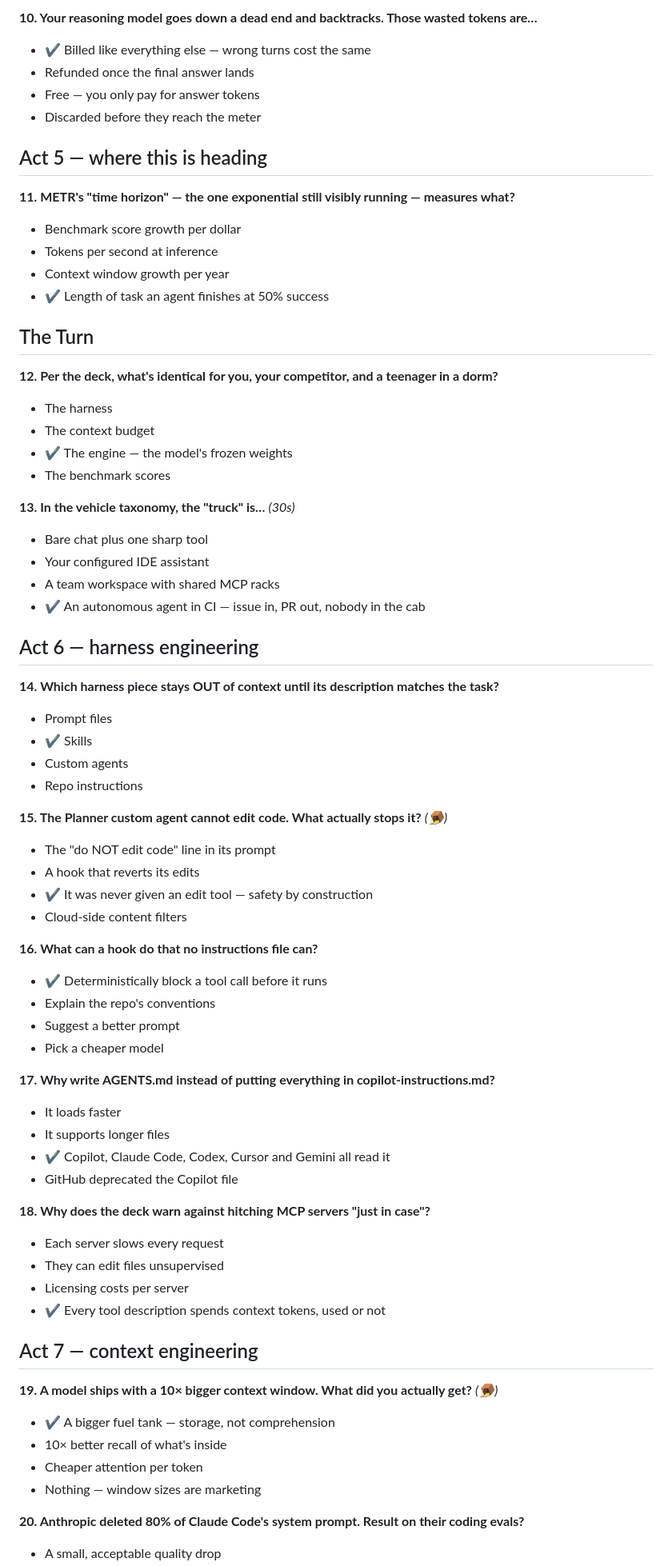
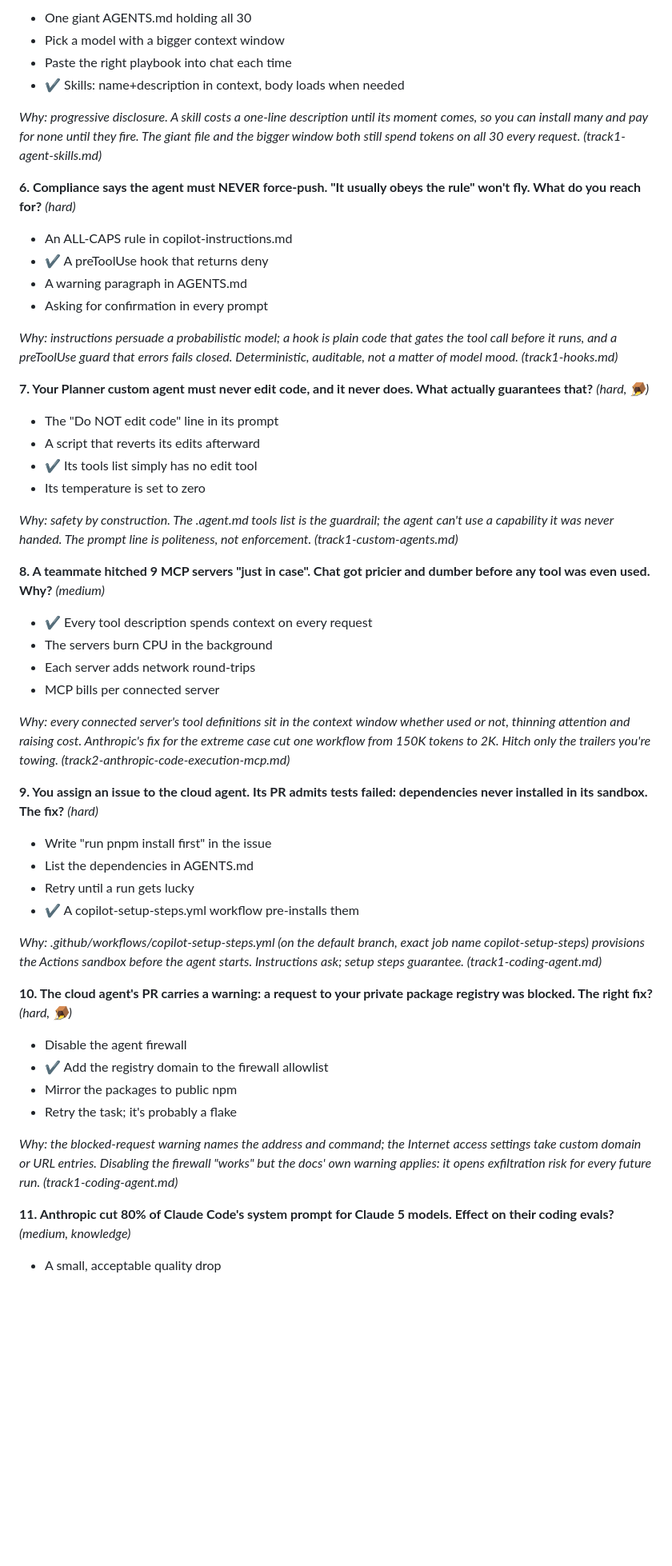
Before and after one commit to kmvaidya/engines-and-harnesses, a Markdown page: kahoot-questions.md, the part around one of its changes. Shown at 80% size. Rendered like a GitHub page; blank space fills up the shorter version.

```diff
--- a/kahoot-questions.md
+++ b/kahoot-questions.md
@@ -71,71 +54,56 @@ Correct answer marked ✔. Suggested timer: 20s default, 30s where marked.
 
-**10. Your reasoning model goes down a dead end and backtracks. Those wasted tokens are…**
-- ✔ Billed like everything else — wrong turns cost the same
-- Refunded once the final answer lands
-- Free — you only pay for answer tokens
-- Discarded before they reach the meter
+- One giant AGENTS.md holding all 30
+- Pick a model with a bigger context window
+- Paste the right playbook into chat each time
+- ✔ Skills: name+description in context, body loads when needed
 
-## Act 5 — where this is heading
+*Why: progressive disclosure. A skill costs a one-line description until its moment comes, so you can install many and pay for none until they fire. The giant file and the bigger window both still spend tokens on all 30 every request. (track1-agent-skills.md)*
 
-**11. METR's "time horizon" — the one exponential still visibly running — measures what?**
-- Benchmark score growth per dollar
-- Tokens per second at inference
-- Context window growth per year
-- ✔ Length of task an agent finishes at 50% success
+**6. Compliance says the agent must NEVER force-push. "It usually obeys the rule" won't fly. What do you reach for?** *(hard)*
 
-## The Turn
+- An ALL-CAPS rule in copilot-instructions.md
+- ✔ A preToolUse hook that returns deny
+- A warning paragraph in AGENTS.md
+- Asking for confirmation in every prompt
 
-**12. Per the deck, what's identical for you, your competitor, and a teenager in a dorm?**
-- The harness
-- The context budget
-- ✔ The engine — the model's frozen weights
-- The benchmark scores
+*Why: instructions persuade a probabilistic model; a hook is plain code that gates the tool call before it runs, and a preToolUse guard that errors fails closed. Deterministic, auditable, not a matter of model mood. (track1-hooks.md)*
 
-**13. In the vehicle taxonomy, the "truck" is…** *(30s)*
-- Bare chat plus one sharp tool
-- Your configured IDE assistant
-- A team workspace with shared MCP racks
-- ✔ An autonomous agent in CI — issue in, PR out, nobody in the cab
+**7. Your Planner custom agent must never edit code, and it never does. What actually guarantees that?** *(hard, 🪤)*
 
-## Act 6 — harness engineering
+- The "Do NOT edit code" line in its prompt
+- A script that reverts its edits afterward
+- ✔ Its tools list simply has no edit tool
+- Its temperature is set to zero
 
-**14. Which harness piece stays OUT of context until its description matches the task?**
-- Prompt files
-- ✔ Skills
-- Custom agents
-- Repo instructions
+*Why: safety by construction. The .agent.md tools list is the guardrail; the agent can't use a capability it was never handed. The prompt line is politeness, not enforcement. (track1-custom-agents.md)*
 
-**15. The Planner custom agent cannot edit code. What actually stops it?** *(🪤)*
-- The "do NOT edit code" line in its prompt
-- A hook that reverts its edits
-- ✔ It was never given an edit tool — safety by construction
-- Cloud-side content filters
+**8. A teammate hitched 9 MCP servers "just in case". Chat got pricier and dumber before any tool was even used. Why?** *(medium)*
 
-**16. What can a hook do that no instructions file can?**
-- ✔ Deterministically block a tool call before it runs
-- Explain the repo's conventions
-- Suggest a better prompt
-- Pick a cheaper model
+- ✔ Every tool description spends context on every request
+- The servers burn CPU in the background
+- Each server adds network round-trips
+- MCP bills per connected server
 
-**17. Why write AGENTS.md instead of putting everything in copilot-instructions.md?**
-- It loads faster
-- It supports longer files
-- ✔ Copilot, Claude Code, Codex, Cursor and Gemini all read it
-- GitHub deprecated the Copilot file
+*Why: every connected server's tool definitions sit in the context window whether used or not, thinning attention and raising cost. Anthropic's fix for the extreme case cut one workflow from 150K tokens to 2K. Hitch only the trailers you're towing. (track2-anthropic-code-execution-mcp.md)*
 
-**18. Why does the deck warn against hitching MCP servers "just in case"?**
-- Each server slows every request
-- They can edit files unsupervised
-- Licensing costs per server
-- ✔ Every tool description spends context tokens, used or not
+**9. You assign an issue to the cloud agent. Its PR admits tests failed: dependencies never installed in its sandbox. The fix?** *(hard)*
 
-## Act 7 — context engineering
+- Write "run pnpm install first" in the issue
+- List the dependencies in AGENTS.md
+- Retry until a run gets lucky
+- ✔ A copilot-setup-steps.yml workflow pre-installs them
 
-**19. A model ships with a 10× bigger context window. What did you actually get?** *(🪤)*
-- ✔ A bigger fuel tank — storage, not comprehension
-- 10× better recall of what's inside
-- Cheaper attention per token
-- Nothing — window sizes are marketing
+*Why: .github/workflows/copilot-setup-steps.yml (on the default branch, exact job name copilot-setup-steps) provisions the Actions sandbox before the agent starts. Instructions ask; setup steps guarantee. (track1-coding-agent.md)*
 
-**20. Anthropic deleted 80% of Claude Code's system prompt. Result on their coding evals?**
+**10. The cloud agent's PR carries a warning: a request to your private package registry was blocked. The right fix?** *(hard, 🪤)*
+
+- Disable the agent firewall
+- ✔ Add the registry domain to the firewall allowlist
+- Mirror the packages to public npm
+- Retry the task; it's probably a flake
+
+*Why: the blocked-request warning names the address and command; the Internet access settings take custom domain or URL entries. Disabling the firewall "works" but the docs' own warning applies: it opens exfiltration risk for every future run. (track1-coding-agent.md)*
+
+**11. Anthropic cut 80% of Claude Code's system prompt for Claude 5 models. Effect on their coding evals?** *(medium, knowledge)*
+
 - A small, acceptable quality drop
```
Also changed, not shown: other parts of kahoot-questions.md (+45 -88 lines).
